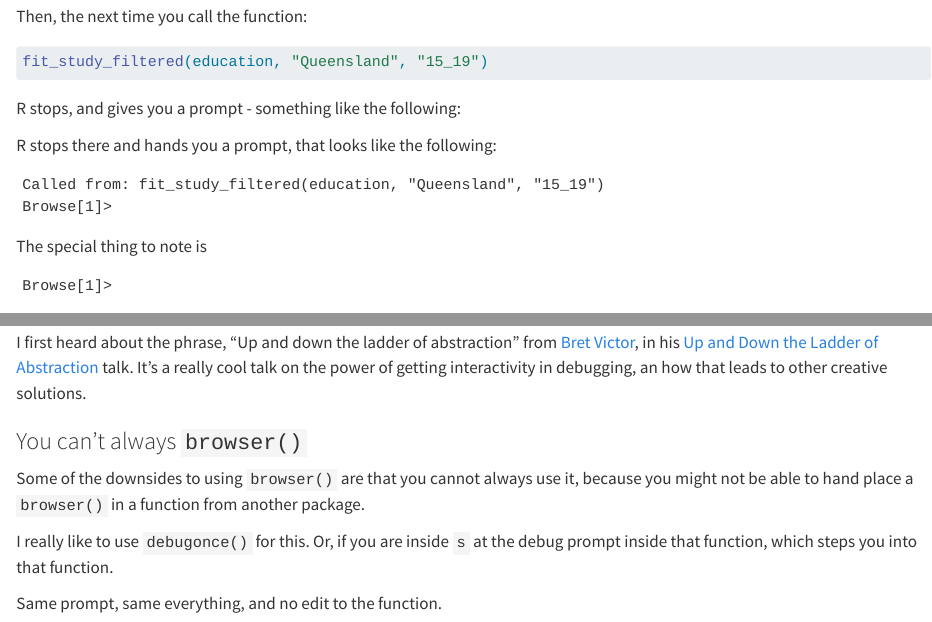
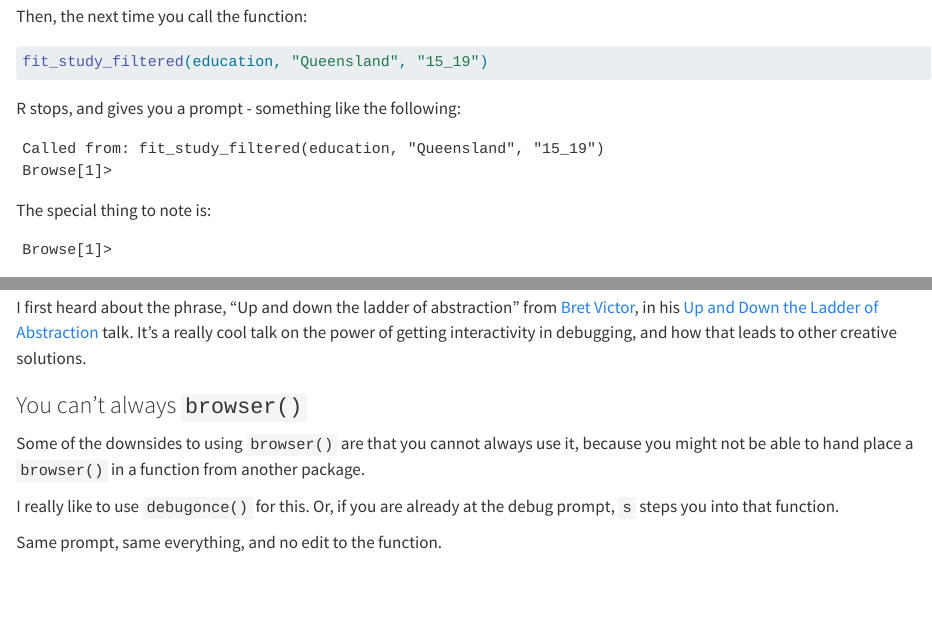
Before and after one commit to njtierney/fun2debug, a Quarto document (looking-inside-a-function.qmd): the page in a window 1100 px wide, from 6670 px down, and a second part further down, joined at a grey line. Rendered offline with R 4.5, knitr and Pandoc in place of Quarto, with nearby package versions; some code elsewhere in the file could not run offline.

Commit message:
minor spelling and grammar

````diff
--- a/looking-inside-a-function.qmd
+++ b/looking-inside-a-function.qmd
@@ -243,14 +243,12 @@ fit_study_filtered(education, "Queensland", "15_19")
 
 R stops, and gives you a prompt - something like the following:
 
-R stops there and hands you a prompt, that looks like the following:
-
 ```
 Called from: fit_study_filtered(education, "Queensland", "15_19")
 Browse[1]>
 ```
 
-The special thing to note is
+The special thing to note is:
 
 ```
 Browse[1]>
@@ -413,13 +411,13 @@ It's like if we have our functions, we are looking at a map overview, but then w
 
 Just like in "outside in, inside out", it was useful to move between writing functions at a definition level, and then working at a script, it is useful to be able to dive into functions and understand them, then move back up.
 
-I first heard about the phrase, "Up and down the ladder of abstraction" from [Bret Victor](https://worrydream.com/), in his [Up and Down the Ladder of Abstraction](https://worrydream.com/LadderOfAbstraction/) talk. It's a really cool talk on the power of getting interactivity in debugging, an how that leads to other creative solutions.
+I first heard about the phrase, "Up and down the ladder of abstraction" from [Bret Victor](https://worrydream.com/), in his [Up and Down the Ladder of Abstraction](https://worrydream.com/LadderOfAbstraction/) talk. It's a really cool talk on the power of getting interactivity in debugging, and how that leads to other creative solutions.
 
 ### You can't always `browser()`
 
 Some of the downsides to using `browser()` are that you cannot always use it, because you might not be able to hand place a `browser()` in a function from another package.
 
-I really like to use `debugonce()` for this. Or, if you are inside `s` at the debug prompt inside that function, which steps you into that function.
+I really like to use `debugonce()` for this. Or, if you are already at the debug prompt, `s` steps you into that function.
 
 Same prompt, same everything, and no edit to the function.
 
````
Also changed, not shown: looking-inside-a-function.qmd (6 more changed lines).
